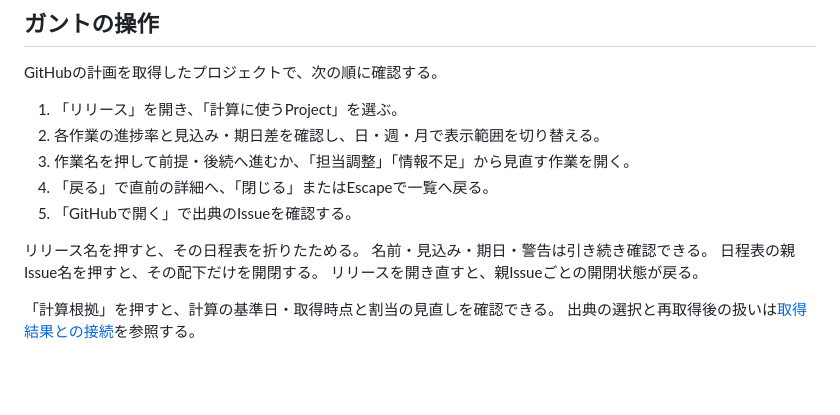
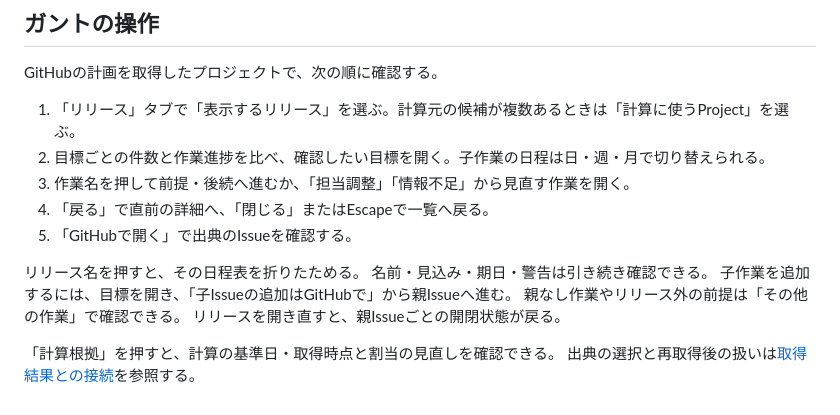
Before and after one commit to Wakua/github-progress-board, a Markdown page: docs/usage.md, the part around the change. Rendered like a GitHub page; blank space fills up the shorter version.

```diff
--- a/docs/usage.md
+++ b/docs/usage.md
@@ -85,15 +85,16 @@
 
 GitHubの計画を取得したプロジェクトで、次の順に確認する。
 
-1. 「リリース」を開き、「計算に使うProject」を選ぶ。
-2. 各作業の進捗率と見込み・期日差を確認し、日・週・月で表示範囲を切り替える。
+1. 「リリース」タブで「表示するリリース」を選ぶ。計算元の候補が複数あるときは「計算に使うProject」を選ぶ。
+2. 目標ごとの件数と作業進捗を比べ、確認したい目標を開く。子作業の日程は日・週・月で切り替えられる。
 3. 作業名を押して前提・後続へ進むか、「担当調整」「情報不足」から見直す作業を開く。
 4. 「戻る」で直前の詳細へ、「閉じる」またはEscapeで一覧へ戻る。
 5. 「GitHubで開く」で出典のIssueを確認する。
 
 リリース名を押すと、その日程表を折りたためる。
 名前・見込み・期日・警告は引き続き確認できる。
-日程表の親Issue名を押すと、その配下だけを開閉する。
+子作業を追加するには、目標を開き、「子Issueの追加はGitHubで」から親Issueへ進む。
+親なし作業やリリース外の前提は「その他の作業」で確認できる。
 リリースを開き直すと、親Issueごとの開閉状態が戻る。
 
 「計算根拠」を押すと、計算の基準日・取得時点と割当の見直しを確認できる。
```
Also changed, not shown: docs/milestone-gantt-ui.md (+10 -3 lines), docs/specification.md (+2 -1 lines), docs/screens/144/after-01-entry.jpg (added), docs/screens/144/after-02-goals.jpg (added), docs/screens/144/after-03-children.jpg (added), docs/screens/144/after-04-missing.jpg (added), docs/screens/144/after-05-narrow.jpg (added), docs/screens/144/before-01-entry.jpg (added), 10 other files.
